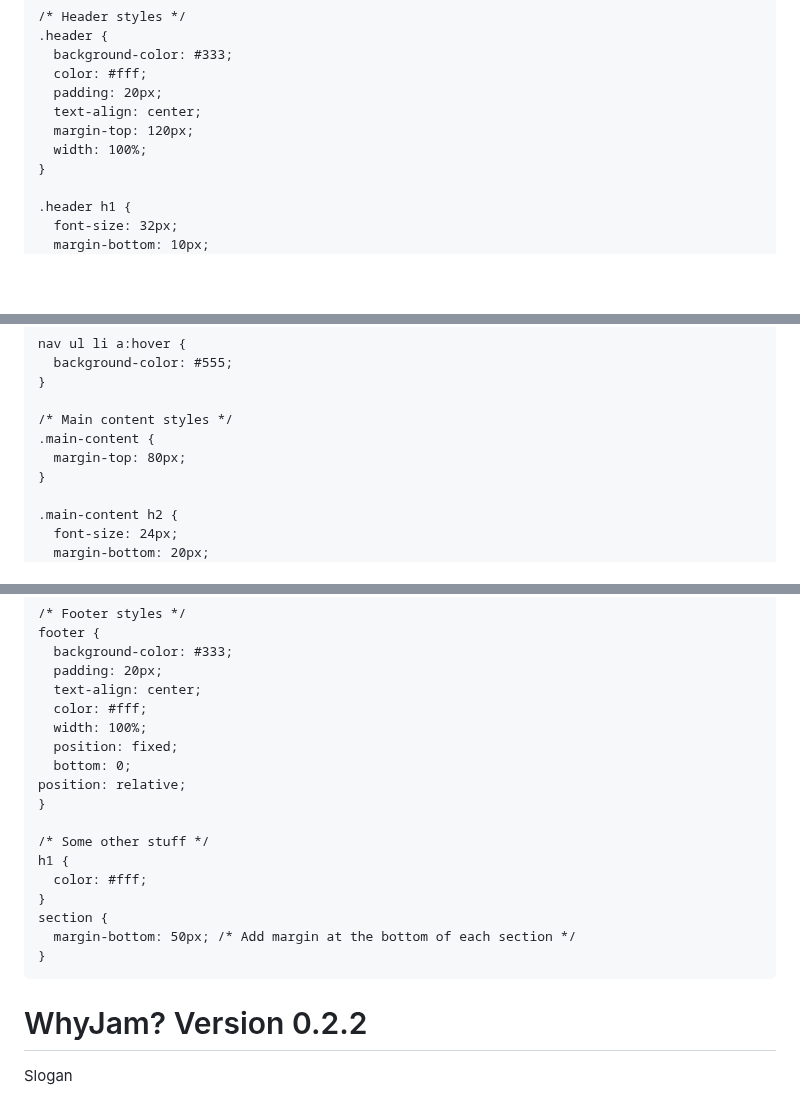
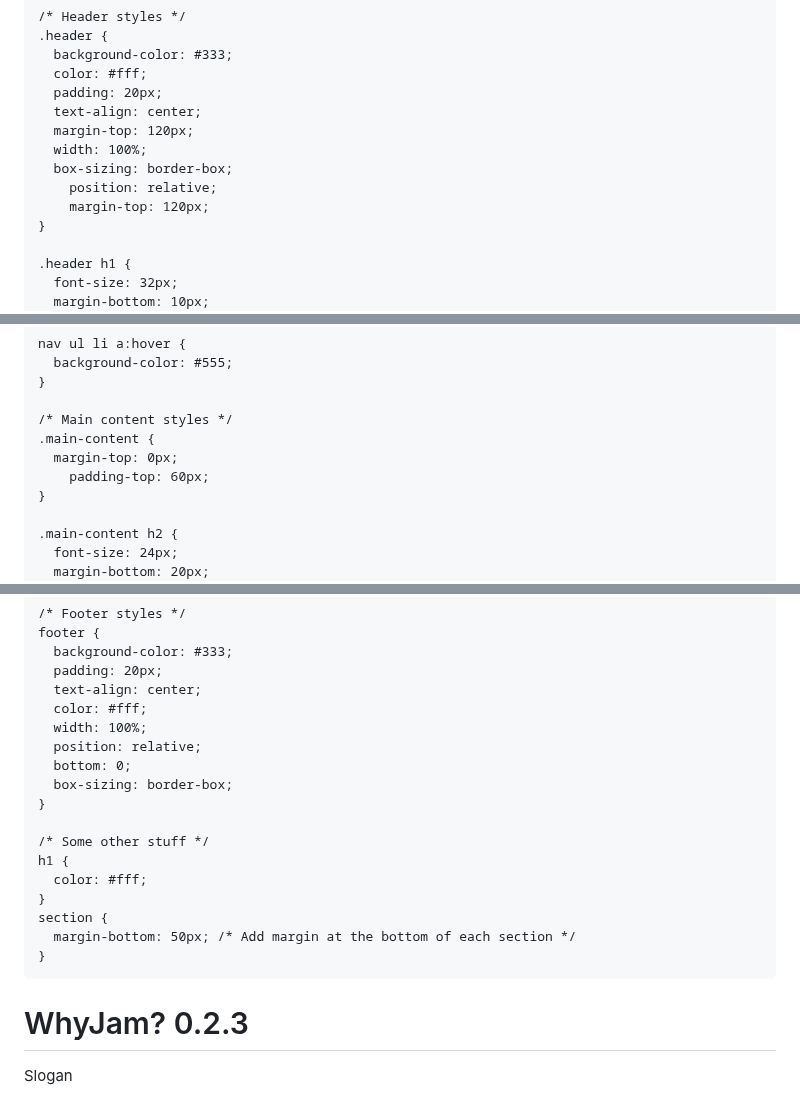
Before and after one commit to WhyJam/WhyJam.github.io, a Markdown page: README.md, 3 parts joined by grey strips. GitHub-like rendering; blank space fills up the shorter version.

```diff
--- a/README.md
+++ b/README.md
@@ -48,6 +47,9 @@
       text-align: center;
       margin-top: 120px;
       width: 100%;
+      box-sizing: border-box;
+        position: relative;
+        margin-top: 120px;
     }
 
     .header h1 {
@@ -95,7 +97,8 @@
 
     /* Main content styles */
     .main-content {
-      margin-top: 80px;
+      margin-top: 0px;
+        padding-top: 60px;
     }
 
     .main-content h2 {
@@ -115,9 +118,9 @@
       text-align: center;
       color: #fff;
       width: 100%;
-      position: fixed;
+      position: relative;
       bottom: 0;
-    position: relative;
+      box-sizing: border-box;
     }
 
     /* Some other stuff */
@@ -147,7 +150,7 @@
 <body>
   <header class="header">
     <div class="container">
-      <h1>WhyJam? Version 0.2.2</h1>
+      <h1>WhyJam? 0.2.3</h1>
       <p>Slogan</p>
     </div>
   </header>
```
Also changed, not shown: other parts of README.md (+1 -2 lines).
